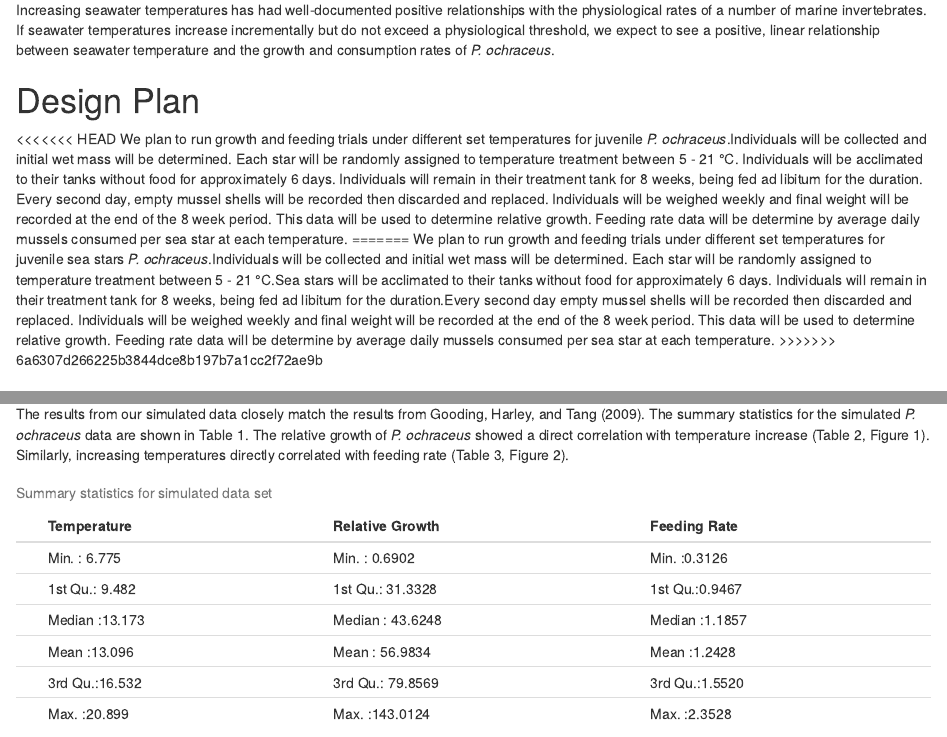
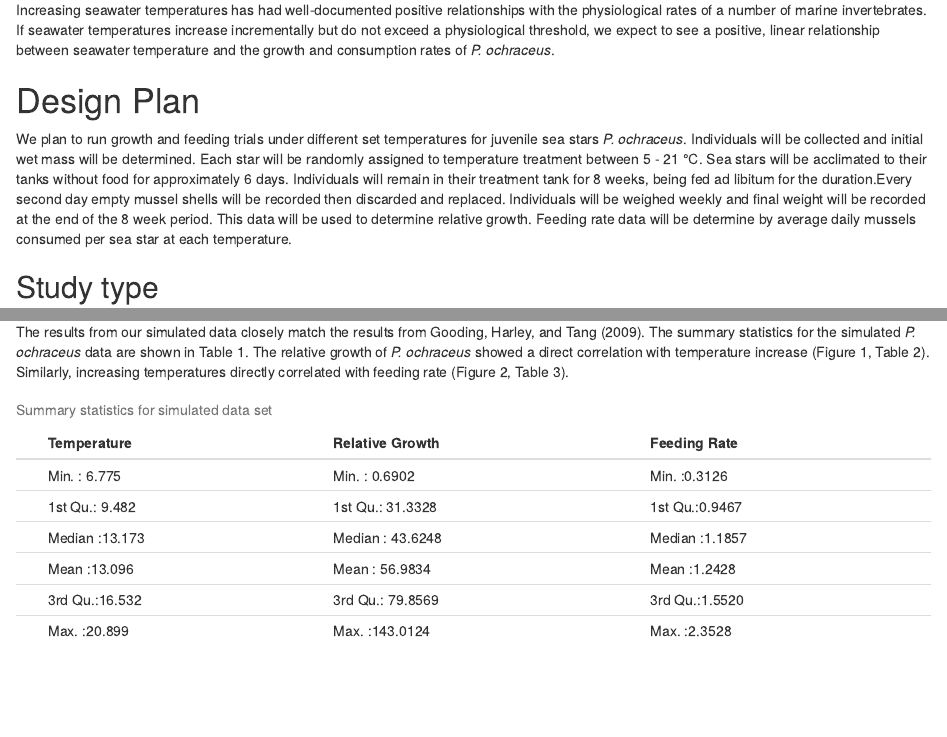
Before and after one commit to sandraemry/Replicability-Preregistration, an R Markdown document (scripts/Goodingetal2009_Prereg.Rmd): the page in a window 1100 px wide, from 920 px down, and a second part further down, joined at a grey line. Rendered offline with R 4.5, knitr and Pandoc, with nearby package versions; drawn as R Markdown's standard HTML page in place of the format the file asks for.

Commit message:
Fixed prior issues and got figures to stay where I want them. :)

````diff
--- a/scripts/Goodingetal2009_Prereg.Rmd
+++ b/scripts/Goodingetal2009_Prereg.Rmd
@@ -30,6 +30,7 @@ output: prereg::cos_prereg
 bibliography: intro_bibliography.bib
 header-includes:
 - \usepackage{float}
+- \floatplacement{figure}{H}
 ---
 ```{r load-packages, include=FALSE}
 library("tidyverse")
@@ -67,11 +68,8 @@ Increasing seawater temperatures has had well-documented positive relationships
 # Design Plan
 <!-- In this section, you will be asked to describe the overall design of your study. Remember that this research plan is designed to register a single study, so if you have multiple experimental designs, please complete a separate preregistration. -->
 
-<<<<<<< HEAD
-We plan to run growth and feeding trials under different set temperatures for juvenile *P. ochraceus*.Individuals will be collected and initial wet mass will be determined. Each star will be randomly assigned to temperature treatment between 5 - 21 &deg;C. Individuals will be acclimated to their tanks without food for approximately 6 days. Individuals will remain in their treatment tank for 8 weeks, being fed ad libitum for the duration. Every second day, empty mussel shells will be recorded then discarded and replaced. Individuals will be weighed weekly and final weight will be recorded at the end of the 8 week period. This data will be used to determine relative growth. Feeding rate data will be determine by average daily mussels consumed per sea star at each temperature.
-=======
-We plan to run growth and feeding trials under different set temperatures for juvenile sea stars *P. ochraceus*.Individuals will be collected and initial wet mass will be determined. Each star will be randomly assigned to temperature treatment between 5 - 21 &deg;C.Sea stars will be acclimated to their tanks without food for approximately 6 days. Individuals will remain in their treatment tank for 8 weeks, being fed ad libitum for the duration.Every second day empty mussel shells will be recorded then discarded and replaced. Individuals will be weighed weekly and final weight will be recorded at the end of the 8 week period. This data will be used to determine relative growth. Feeding rate data will be determine by average daily mussels consumed per sea star at each temperature.
->>>>>>> 6a6307d266225b3844dce8b197b7a1cc2f72ae9b
+We plan to run growth and feeding trials under different set temperatures for juvenile sea stars *P. ochraceus*. Individuals will be collected and initial wet mass will be determined. Each star will be randomly assigned to temperature treatment between 5 - 21 &deg;C. Sea stars will be acclimated to their tanks without food for approximately 6 days. Individuals will remain in their treatment tank for 8 weeks, being fed ad libitum for the duration.Every second day empty mussel shells will be recorded then discarded and replaced. Individuals will be weighed weekly and final weight will be recorded at the end of the 8 week period. This data will be used to determine relative growth. Feeding rate data will be determine by average daily mussels consumed per sea star at each temperature.
+
 
 ## Study type
 
@@ -245,7 +243,7 @@ Linear regression analyses were performed using the simulated data for relative
 
 ## Results
 
-The results from our simulated data closely match the results from @Gooding2009. The summary statistics for the simulated *P. ochraceus* data are shown in Table 1. The relative growth of *P. ochraceus* showed a direct correlation with temperature increase (Table 2, Figure 1). Similarly, increasing temperatures directly correlated with feeding rate (Table 3, Figure 2).
+The results from our simulated data closely match the results from @Gooding2009. The summary statistics for the simulated *P. ochraceus* data are shown in Table 1. The relative growth of *P. ochraceus* showed a direct correlation with temperature increase (Figure 1, Table 2). Similarly, increasing temperatures directly correlated with feeding rate (Figure 2, Table 3).
 
 ```{r, echo = FALSE}
 
````
Also changed, not shown: scripts/Goodingetal2009_Prereg.pdf, 1 other file.
